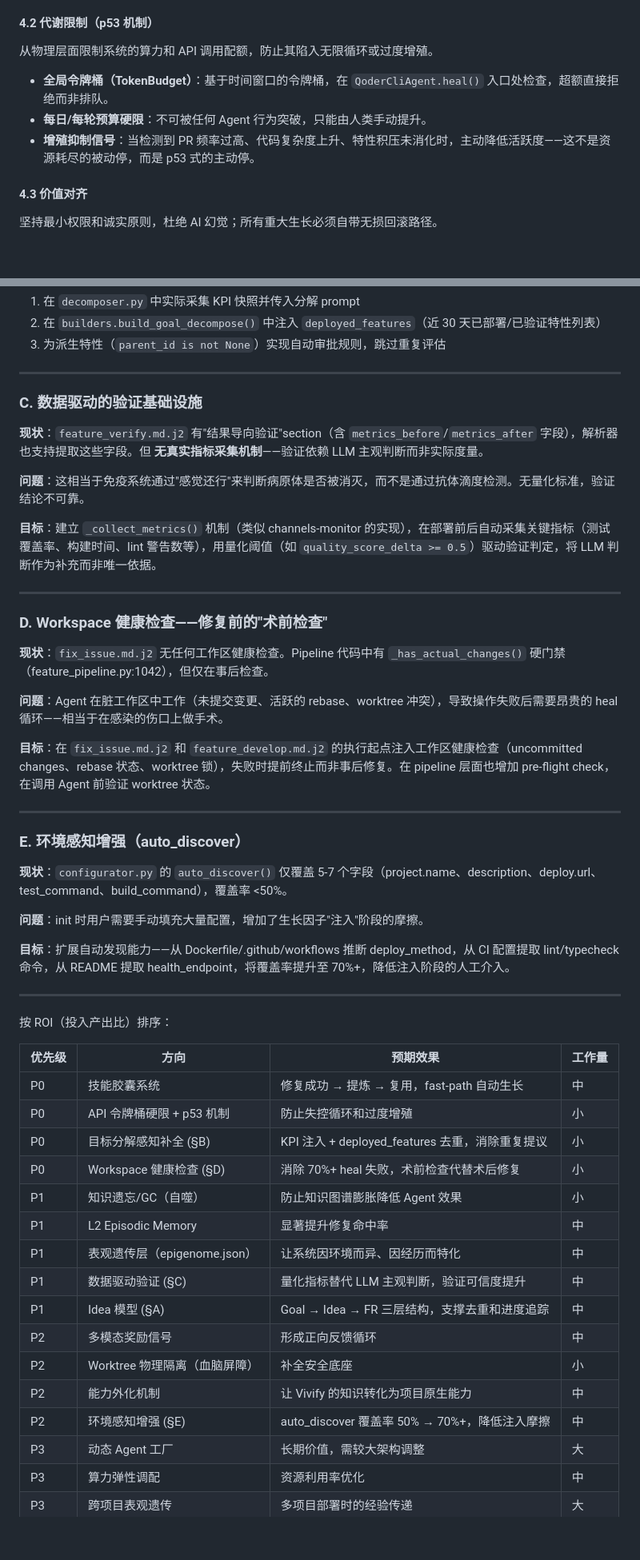
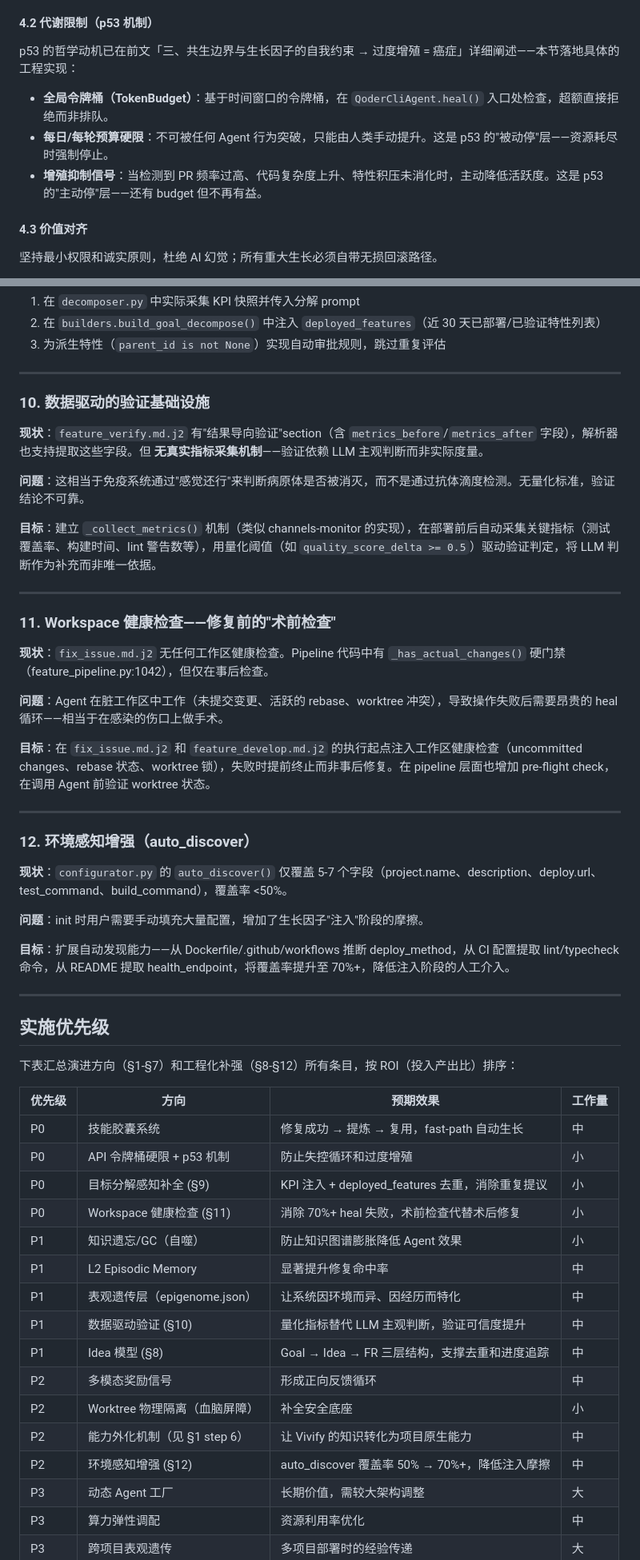
Before and after one commit to pinsonchen/vivify, a Markdown page: ROADMAP_LIVING_SYSTEM.md, 2 parts joined by grey strips. Shown at 80% size. Drawn GitHub-style; blank space fills up the shorter version.

Commit message:
docs(roadmap): resolve internal contradictions and unify cross-references
- Restore lost "实施优先级" section heading after engineering reinforcement
- Renumber engineering reinforcement A-E to 8-12 to unify with evolution directions 1-7
- Update all priority-table cross-references (§A→§8, §B→§9, §C→§10, §D→§11, §E→§12)
- Reconcile lifecycle-fade-out vs self-vivification by clarifying their different objects
- Deduplicate p53 mechanism: §三 keeps philosophy, §4.2 keeps engineering implementation
- Map capability-externalization across principle #7 / capsule step 6 / priority P2 with explicit references
- Disambiguate autophagy: daily selective autophagy (always-on, death signals) vs batch autophagy (budget-triggered, vitality score)

```diff
--- a/ROADMAP_LIVING_SYSTEM.md
+++ b/ROADMAP_LIVING_SYSTEM.md
@@ -320,11 +322,11 @@ class SkillCapsule:
 
 #### 4.2 代谢限制（p53 机制）
 
-从物理层面限制系统的算力和 API 调用配额，防止其陷入无限循环或过度增殖。
+p53 的哲学动机已在前文「三、共生边界与生长因子的自我约束 → 过度增殖 = 癌症」详细阐述——本节落地具体的工程实现：
 
 - **全局令牌桶（TokenBudget）**：基于时间窗口的令牌桶，在 `QoderCliAgent.heal()` 入口处检查，超额直接拒绝而非排队。
-- **每日/每轮预算硬限**：不可被任何 Agent 行为突破，只能由人类手动提升。
-- **增殖抑制信号**：当检测到 PR 频率过高、代码复杂度上升、特性积压未消化时，主动降低活跃度——这不是资源耗尽的被动停，而是 p53 式的主动停。
+- **每日/每轮预算硬限**：不可被任何 Agent 行为突破，只能由人类手动提升。这是 p53 的"被动停"层——资源耗尽时强制停止。
+- **增殖抑制信号**：当检测到 PR 频率过高、代码复杂度上升、特性积压未消化时，主动降低活跃度。这是 p53 的"主动停"层——还有 budget 但不再有益。
 
 #### 4.3 价值对齐
 
@@ -427,7 +429,7 @@ class SkillCapsule:
 
 ---
 
-### C. 数据驱动的验证基础设施
+### 10. 数据驱动的验证基础设施
 
 **现状**：`feature_verify.md.j2` 有"结果导向验证"section（含 `metrics_before`/`metrics_after` 字段），解析器也支持提取这些字段。但 **无真实指标采集机制**——验证依赖 LLM 主观判断而非实际度量。
 
@@ -437,7 +439,7 @@ class SkillCapsule:
 
 ---
 
-### D. Workspace 健康检查——修复前的"术前检查"
+### 11. Workspace 健康检查——修复前的"术前检查"
 
 **现状**：`fix_issue.md.j2` 无任何工作区健康检查。Pipeline 代码中有 `_has_actual_changes()` 硬门禁（feature_pipeline.py:1042），但仅在事后检查。
 
@@ -447,7 +449,7 @@ class SkillCapsule:
 
 ---
 
-### E. 环境感知增强（auto_discover）
+### 12. 环境感知增强（auto_discover）
 
 **现状**：`configurator.py` 的 `auto_discover()` 仅覆盖 5-7 个字段（project.name、description、deploy.url、test_command、build_command），覆盖率 <50%。
 
@@ -457,23 +459,25 @@ class SkillCapsule:
 
 ---
 
-按 ROI（投入产出比）排序：
+## 实施优先级
+
+下表汇总演进方向（§1-§7）和工程化补强（§8-§12）所有条目，按 ROI（投入产出比）排序：
 
 | 优先级 | 方向 | 预期效果 | 工作量 |
 |--------|------|----------|--------|
 | P0 | 技能胶囊系统 | 修复成功 → 提炼 → 复用，fast-path 自动生长 | 中 |
 | P0 | API 令牌桶硬限 + p53 机制 | 防止失控循环和过度增殖 | 小 |
-| P0 | 目标分解感知补全 (§B) | KPI 注入 + deployed_features 去重，消除重复提议 | 小 |
-| P0 | Workspace 健康检查 (§D) | 消除 70%+ heal 失败，术前检查代替术后修复 | 小 |
+| P0 | 目标分解感知补全 (§9) | KPI 注入 + deployed_features 去重，消除重复提议 | 小 |
+| P0 | Workspace 健康检查 (§11) | 消除 70%+ heal 失败，术前检查代替术后修复 | 小 |
 | P1 | 知识遗忘/GC（自噬） | 防止知识图谱膨胀降低 Agent 效果 | 小 |
 | P1 | L2 Episodic Memory | 显著提升修复命中率 | 中 |
 | P1 | 表观遗传层（epigenome.json） | 让系统因环境而异、因经历而特化 | 中 |
-| P1 | 数据驱动验证 (§C) | 量化指标替代 LLM 主观判断，验证可信度提升 | 中 |
-| P1 | Idea 模型 (§A) | Goal → Idea → FR 三层结构，支撑去重和进度追踪 | 中 |
+| P1 | 数据驱动验证 (§10) | 量化指标替代 LLM 主观判断，验证可信度提升 | 中 |
+| P1 | Idea 模型 (§8) | Goal → Idea → FR 三层结构，支撑去重和进度追踪 | 中 |
 | P2 | 多模态奖励信号 | 形成正向反馈循环 | 中 |
 | P2 | Worktree 物理隔离（血脑屏障） | 补全安全底座 | 小 |
-| P2 | 能力外化机制 | 让 Vivify 的知识转化为项目原生能力 | 中 |
-| P2 | 环境感知增强 (§E) | auto_discover 覆盖率 50% → 70%+，降低注入摩擦 | 中 |
+| P2 | 能力外化机制（见 §1 step 6） | 让 Vivify 的知识转化为项目原生能力 | 中 |
+| P2 | 环境感知增强 (§12) | auto_discover 覆盖率 50% → 70%+，降低注入摩擦 | 中 |
 | P3 | 动态 Agent 工厂 | 长期价值，需较大架构调整 | 大 |
 | P3 | 算力弹性调配 | 资源利用率优化 | 中 |
 | P3 | 跨项目表观遗传 | 多项目部署时的经验传递 | 大 |
```
Also changed, not shown: other parts of ROADMAP_LIVING_SYSTEM.md (+18 -5 lines).
